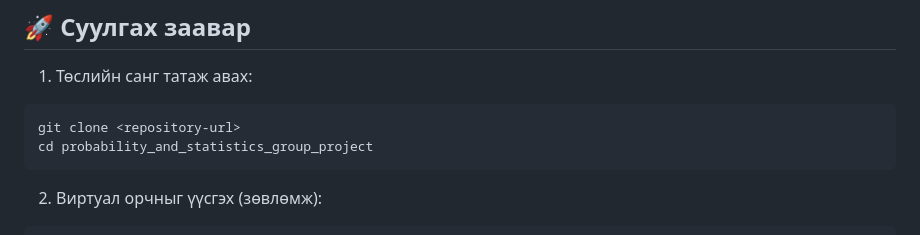
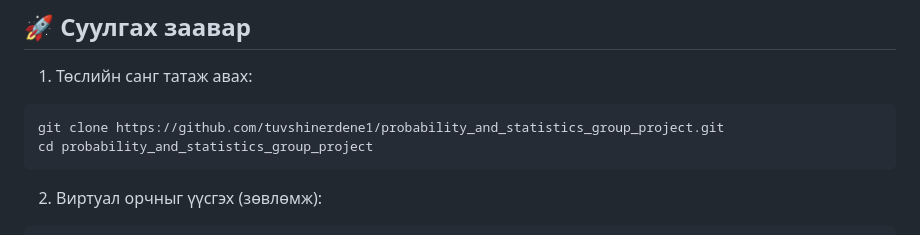
Before and after one commit to tuvshinerdene1/probability_and_statistics_group_project, a Markdown page: README.md, the part around the change. Rendered like a GitHub page.

Commit message:
in readme git clone section

````diff
--- a/README.md
+++ b/README.md
@@ -14,7 +14,7 @@
 
 1. Төслийн санг татаж авах:
 ```bash
-git clone <repository-url>
+git clone https://github.com/tuvshinerdene1/probability_and_statistics_group_project.git
 cd probability_and_statistics_group_project
 ```
 
````
